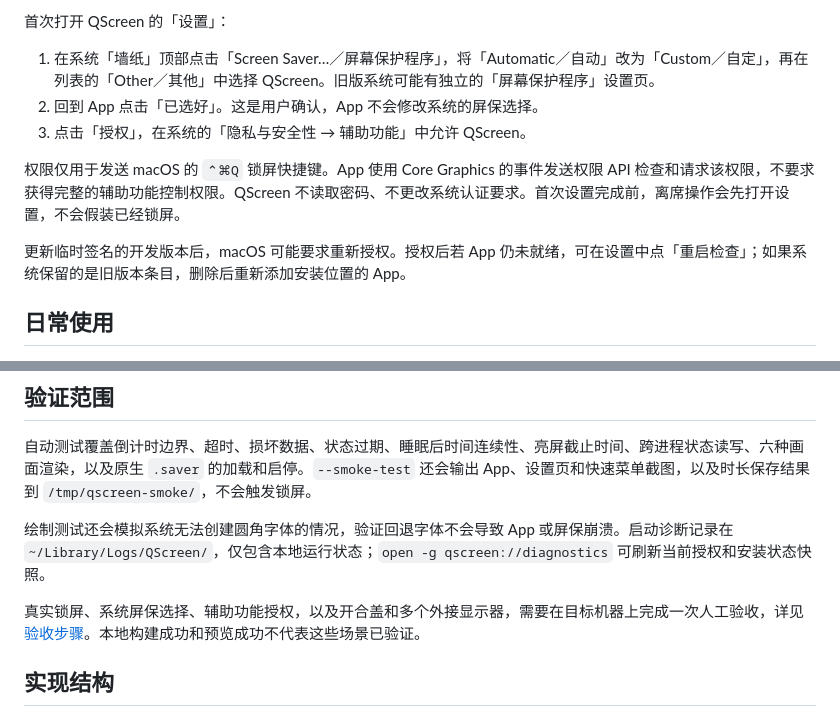
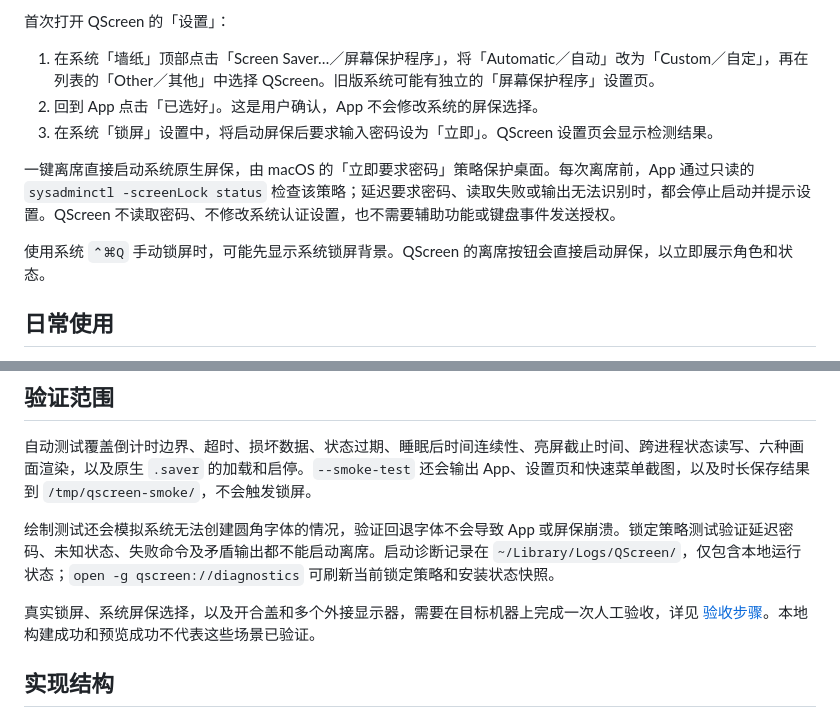
Before and after one commit to DoggyDoggyKitten/QScreen, a Markdown page: README.md, 2 parts joined by grey strips. Drawn GitHub-style.

```diff
--- a/README.md
+++ b/README.md
@@ -43,11 +43,11 @@ bash scripts/install.sh
 
 1. 在系统「墙纸」顶部点击「Screen Saver…／屏幕保护程序」，将「Automatic／自动」改为「Custom／自定」，再在列表的「Other／其他」中选择 QScreen。旧版系统可能有独立的「屏幕保护程序」设置页。
 2. 回到 App 点击「已选好」。这是用户确认，App 不会修改系统的屏保选择。
-3. 点击「授权」，在系统的「隐私与安全性 → 辅助功能」中允许 QScreen。
+3. 在系统「锁屏」设置中，将启动屏保后要求输入密码设为「立即」。QScreen 设置页会显示检测结果。
 
-权限仅用于发送 macOS 的 `⌃⌘Q` 锁屏快捷键。App 使用 Core Graphics 的事件发送权限 API 检查和请求该权限，不要求获得完整的辅助功能控制权限。QScreen 不读取密码、不更改系统认证要求。首次设置完成前，离席操作会先打开设置，不会假装已经锁屏。
+一键离席直接启动系统原生屏保，由 macOS 的「立即要求密码」策略保护桌面。每次离席前，App 通过只读的 `sysadminctl -screenLock status` 检查该策略；延迟要求密码、读取失败或输出无法识别时，都会停止启动并提示设置。QScreen 不读取密码、不修改系统认证设置，也不需要辅助功能或键盘事件发送授权。
 
-更新临时签名的开发版本后，macOS 可能要求重新授权。授权后若 App 仍未就绪，可在设置中点「重启检查」；如果系统保留的是旧版本条目，删除后重新添加安装位置的 App。
+使用系统 `⌃⌘Q` 手动锁屏时，可能先显示系统锁屏背景。QScreen 的离席按钮会直接启动屏保，以立即展示角色和状态。
 
 ## 日常使用
 
@@ -65,9 +65,9 @@ bash scripts/install.sh
 
 自动测试覆盖倒计时边界、超时、损坏数据、状态过期、睡眠后时间连续性、亮屏截止时间、跨进程状态读写、六种画面渲染，以及原生 `.saver` 的加载和启停。`--smoke-test` 还会输出 App、设置页和快速菜单截图，以及时长保存结果到 `/tmp/qscreen-smoke/`，不会触发锁屏。
 
-绘制测试还会模拟系统无法创建圆角字体的情况，验证回退字体不会导致 App 或屏保崩溃。启动诊断记录在 `~/Library/Logs/QScreen/`，仅包含本地运行状态；`open -g qscreen://diagnostics` 可刷新当前授权和安装状态快照。
+绘制测试还会模拟系统无法创建圆角字体的情况，验证回退字体不会导致 App 或屏保崩溃。锁定策略测试验证延迟密码、未知状态、失败命令及矛盾输出都不能启动离席。启动诊断记录在 `~/Library/Logs/QScreen/`，仅包含本地运行状态；`open -g qscreen://diagnostics` 可刷新当前锁定策略和安装状态快照。
 
-真实锁屏、系统屏保选择、辅助功能授权，以及开合盖和多个外接显示器，需要在目标机器上完成一次人工验收，详见 [验收步骤](docs/ACCEPTANCE.md)。本地构建成功和预览成功不代表这些场景已验证。
+真实锁屏、系统屏保选择，以及开合盖和多个外接显示器，需要在目标机器上完成一次人工验收，详见 [验收步骤](docs/ACCEPTANCE.md)。本地构建成功和预览成功不代表这些场景已验证。
 
 ## 实现结构
 
```
Also changed, not shown: docs/ACCEPTANCE.md (+3 -2 lines), docs/images/QScreen.png, 13 other files.
